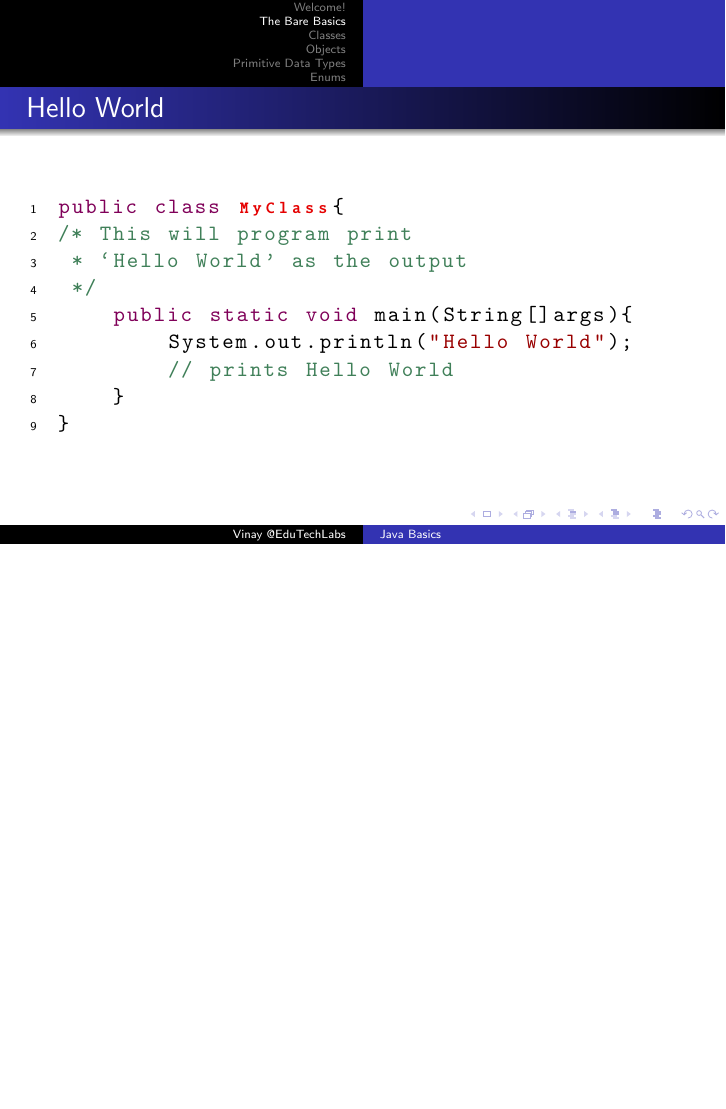
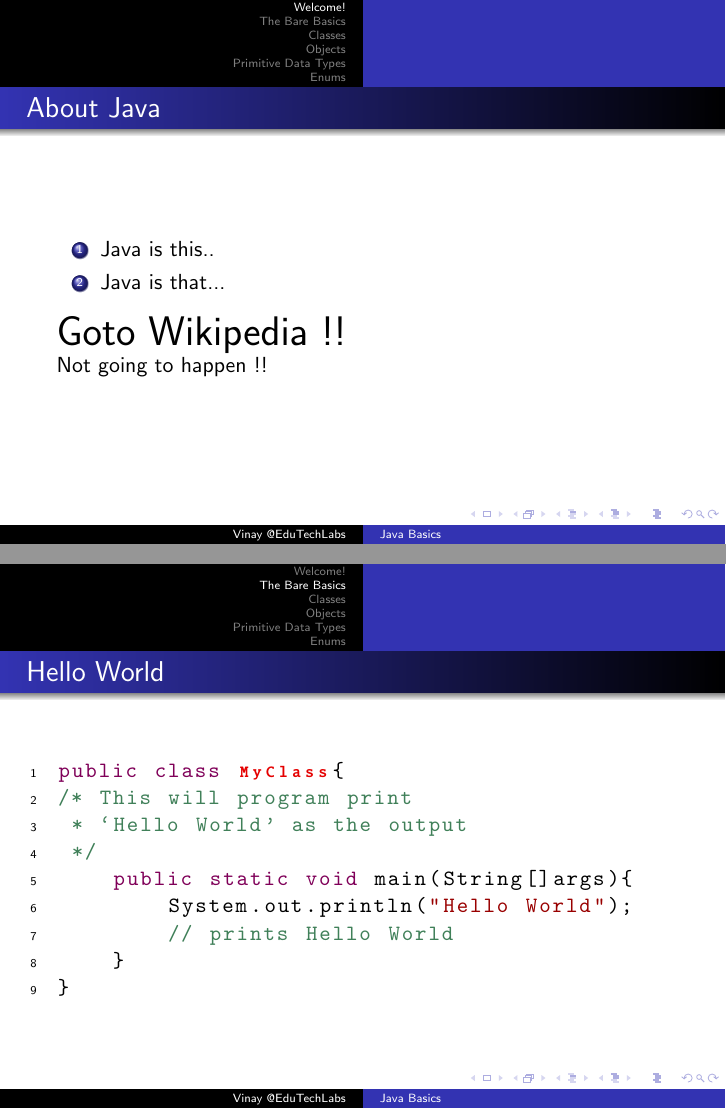
Before and after one commit to SanyamMulay/BasicJavaTutorial, LaTeX slides (JavaBasics.tex): page 3 of 48 before the commit and pages 3 and 4 of 49 after it, the two joined at a grey line, the shorter picture padded with empty space. Compiled offline with pdfLaTeX.

Commit message:
Added intro, set the tone a bit

```diff
--- a/JavaBasics.tex
+++ b/JavaBasics.tex
@@ -87,12 +87,16 @@ showstringspaces=false,
 
 %%%%%%%%%%%%%%% about java
 
-% preparing the code
-\defverbatim[colored]\pycode{%
-\begin{java}
+\begin{frame}{About Java}
+	\begin{enumerate}
+	\item Java is this..
+	\item Java is that...
+	\end{enumerate}
 
-\end{java}
-}
+	\huge Goto Wikipedia !!\\
+
+	\normalsize Not going to happen !!
+\end{frame}
 %%%%%%%%%%%%%%%%%%%%
 
 %START MAKING SLIDES FROM HERE ON
```
